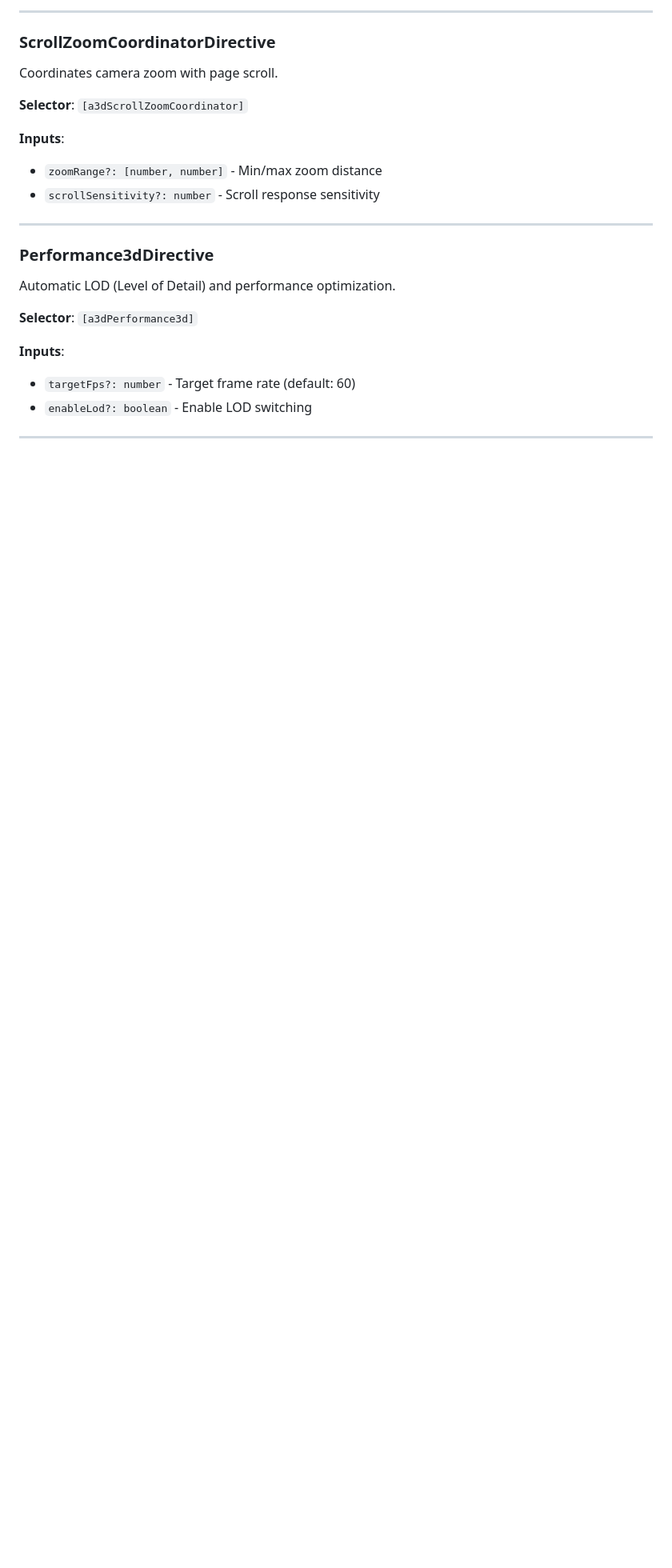
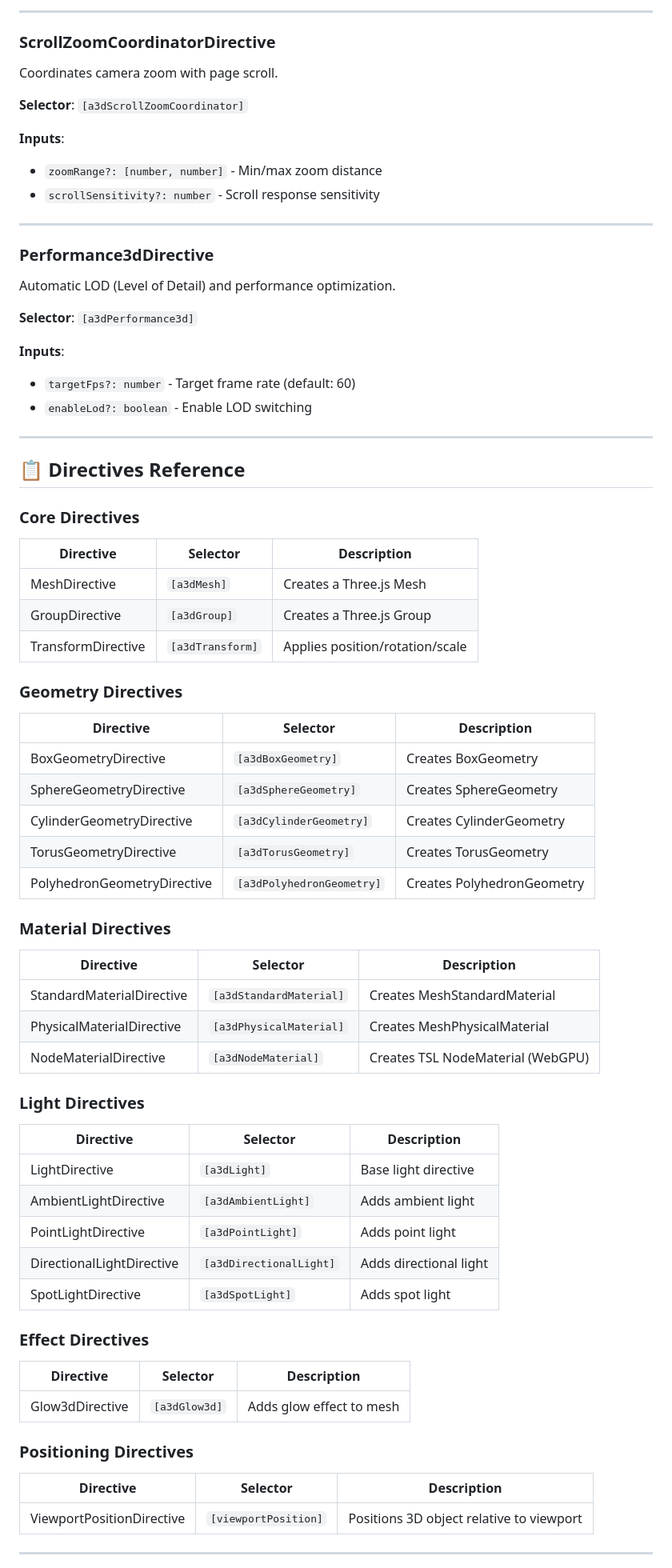
Before and after one commit to Hive-Academy/angular-3d, a Markdown page: libs/angular-3d/README.md, the part around one of its changes. Shown at 80% size. Rendered like a GitHub page; blank space fills up the shorter version.

```diff
--- a/libs/angular-3d/README.md
+++ b/libs/angular-3d/README.md
@@ -446,3 +457,55 @@ Automatic LOD (Level of Detail) and performance optimization.
 
 ---
 
+## 📋 Directives Reference
+
+### Core Directives
+
+| Directive          | Selector         | Description                     |
+| ------------------ | ---------------- | ------------------------------- |
+| MeshDirective      | `[a3dMesh]`      | Creates a Three.js Mesh         |
+| GroupDirective     | `[a3dGroup]`     | Creates a Three.js Group        |
+| TransformDirective | `[a3dTransform]` | Applies position/rotation/scale |
+
+### Geometry Directives
+
+| Directive                   | Selector                  | Description                |
+| --------------------------- | ------------------------- | -------------------------- |
+| BoxGeometryDirective        | `[a3dBoxGeometry]`        | Creates BoxGeometry        |
+| SphereGeometryDirective     | `[a3dSphereGeometry]`     | Creates SphereGeometry     |
+| CylinderGeometryDirective   | `[a3dCylinderGeometry]`   | Creates CylinderGeometry   |
+| TorusGeometryDirective      | `[a3dTorusGeometry]`      | Creates TorusGeometry      |
+| PolyhedronGeometryDirective | `[a3dPolyhedronGeometry]` | Creates PolyhedronGeometry |
+
+### Material Directives
+
+| Directive                 | Selector                | Description                       |
+| ------------------------- | ----------------------- | --------------------------------- |
+| StandardMaterialDirective | `[a3dStandardMaterial]` | Creates MeshStandardMaterial      |
+| PhysicalMaterialDirective | `[a3dPhysicalMaterial]` | Creates MeshPhysicalMaterial      |
+| NodeMaterialDirective     | `[a3dNodeMaterial]`     | Creates TSL NodeMaterial (WebGPU) |
+
+### Light Directives
+
+| Directive                 | Selector                | Description            |
+| ------------------------- | ----------------------- | ---------------------- |
+| LightDirective            | `[a3dLight]`            | Base light directive   |
+| AmbientLightDirective     | `[a3dAmbientLight]`     | Adds ambient light     |
+| PointLightDirective       | `[a3dPointLight]`       | Adds point light       |
+| DirectionalLightDirective | `[a3dDirectionalLight]` | Adds directional light |
+| SpotLightDirective        | `[a3dSpotLight]`        | Adds spot light        |
+
+### Effect Directives
+
+| Directive       | Selector      | Description              |
+| --------------- | ------------- | ------------------------ |
+| Glow3dDirective | `[a3dGlow3d]` | Adds glow effect to mesh |
+
+### Positioning Directives
+
+| Directive                 | Selector             | Description                              |
+| ------------------------- | -------------------- | ---------------------------------------- |
+| ViewportPositionDirective | `[viewportPosition]` | Positions 3D object relative to viewport |
+
+---
+
```
Also changed, not shown: other parts of libs/angular-3d/README.md (+41 -2 lines).
